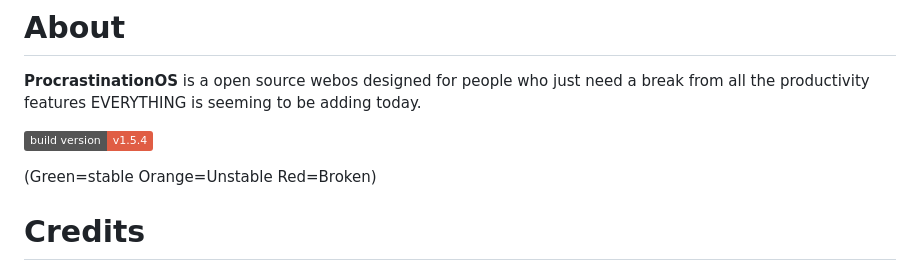
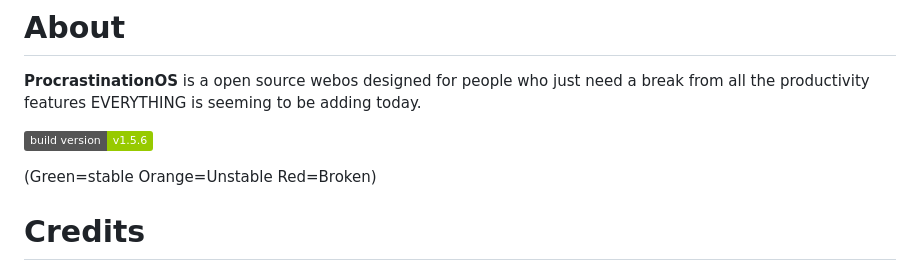
Before and after one commit to galaxydevvv/ProcrastinationOS, a Markdown page: README.md, the part around the change. GitHub-like rendering; badges without logos.

```diff
--- a/README.md
+++ b/README.md
@@ -6,7 +6,7 @@
 # About
 **ProcrastinationOS** is a open source webos designed for people who just need a break from all the productivity features EVERYTHING is seeming to be adding today.
 
-![Static Badge](https://img.shields.io/badge/build_version-v1.5.4-red)
+![Static Badge](https://img.shields.io/badge/build_version-v1.5.6-green)
 
 (Green=stable Orange=Unstable Red=Broken)
 # Credits
```
